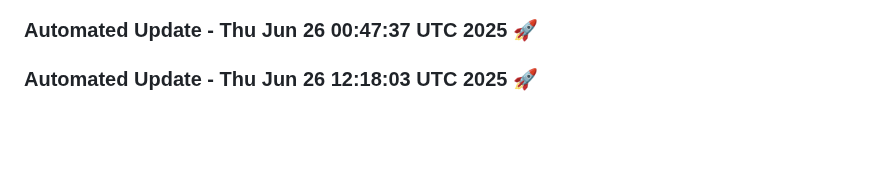
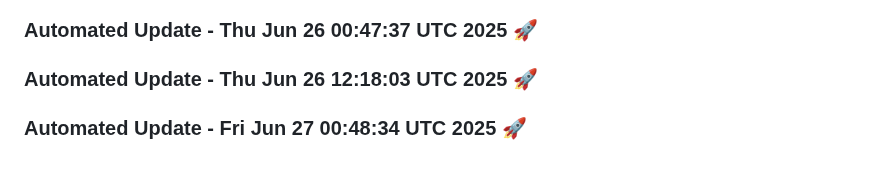
Before and after one commit to tanishq20011430/ContentGenAI, a Markdown page: README.md, the part around the change. GitHub-like rendering; blank space fills up the shorter version.

Commit message:
Automated daily update: Fri Jun 27 00:48:34 UTC 2025

```diff
--- a/README.md
+++ b/README.md
@@ -587,3 +587,6 @@ License
 
 
 ### Automated Update - Thu Jun 26 12:18:03 UTC 2025 🚀
+
+
+### Automated Update - Fri Jun 27 00:48:34 UTC 2025 🚀
```
